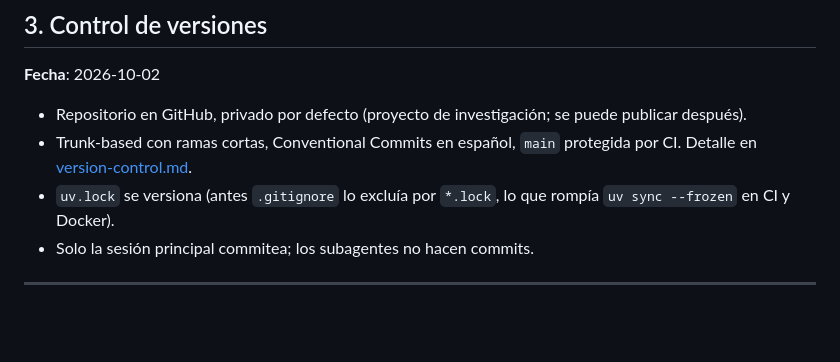
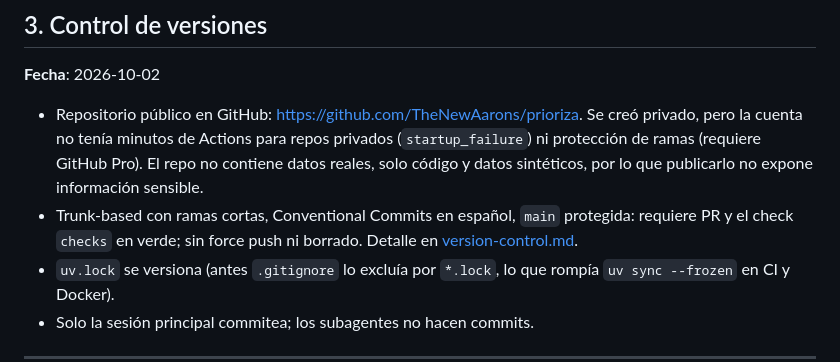
Before and after one commit to TheNewAarons/prioriza, a Markdown page: docs/decisions.md, the part around the change. Drawn GitHub-style; blank space fills up the shorter version.

Commit message:
docs: registra repositorio público y protección de main
Co-Authored-By: Claude Opus 5.5 <noreply@anthropic.com>

```diff
--- a/docs/decisions.md
+++ b/docs/decisions.md
@@ -48,8 +48,8 @@
 
 **Fecha**: 2026-10-02
 
-- Repositorio en GitHub, privado por defecto (proyecto de investigación; se puede publicar después).
-- Trunk-based con ramas cortas, Conventional Commits en español, `main` protegida por CI. Detalle en [version-control.md](version-control.md).
+- Repositorio público en GitHub: https://github.com/TheNewAarons/prioriza. Se creó privado, pero la cuenta no tenía minutos de Actions para repos privados (`startup_failure`) ni protección de ramas (requiere GitHub Pro). El repo no contiene datos reales, solo código y datos sintéticos, por lo que publicarlo no expone información sensible.
+- Trunk-based con ramas cortas, Conventional Commits en español, `main` protegida: requiere PR y el check `checks` en verde; sin force push ni borrado. Detalle en [version-control.md](version-control.md).
 - `uv.lock` se versiona (antes `.gitignore` lo excluía por `*.lock`, lo que rompía `uv sync --frozen` en CI y Docker).
 - Solo la sesión principal commitea; los subagentes no hacen commits.
 
```
